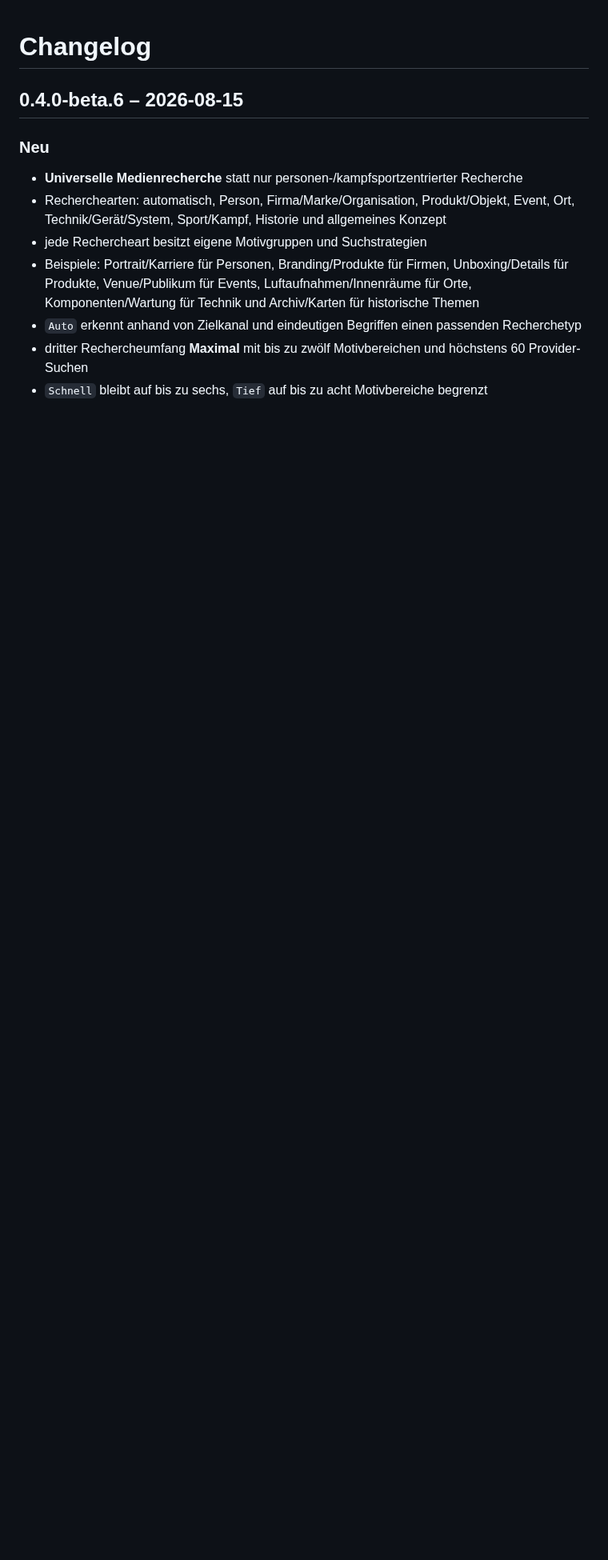
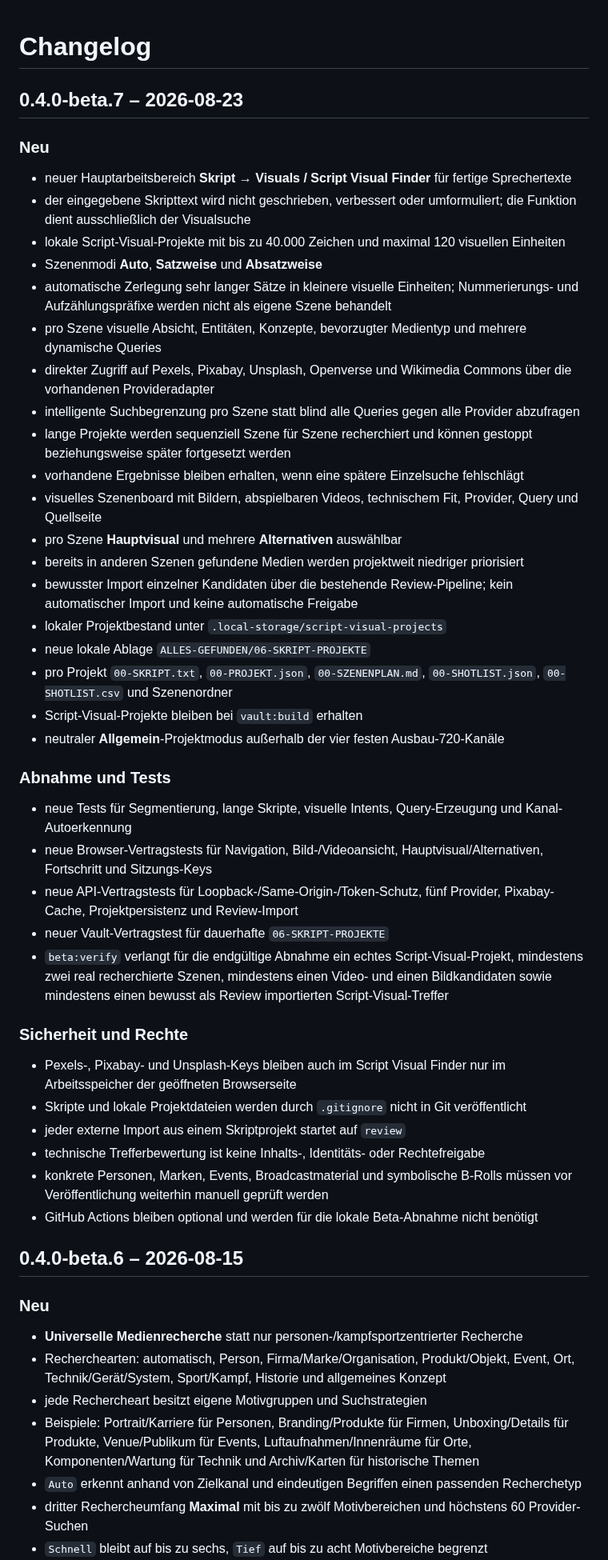
Before and after one commit to memetreza34-ux/Visual-Asset-Hub, a Markdown page: CHANGELOG.md, the part around the change. Shown at 80% size. GitHub-like rendering; blank space fills up the shorter version.

Commit message:
Document beta.7 Script Visual Finder

```diff
--- a/CHANGELOG.md
+++ b/CHANGELOG.md
@@ -1,4 +1,45 @@
 # Changelog
+
+## 0.4.0-beta.7 – 2026-08-23
+
+### Neu
+
+- neuer Hauptarbeitsbereich **Skript → Visuals / Script Visual Finder** für fertige Sprechertexte
+- der eingegebene Skripttext wird nicht geschrieben, verbessert oder umformuliert; die Funktion dient ausschließlich der Visualsuche
+- lokale Script-Visual-Projekte mit bis zu 40.000 Zeichen und maximal 120 visuellen Einheiten
+- Szenenmodi **Auto**, **Satzweise** und **Absatzweise**
+- automatische Zerlegung sehr langer Sätze in kleinere visuelle Einheiten; Nummerierungs- und Aufzählungspräfixe werden nicht als eigene Szene behandelt
+- pro Szene visuelle Absicht, Entitäten, Konzepte, bevorzugter Medientyp und mehrere dynamische Queries
+- direkter Zugriff auf Pexels, Pixabay, Unsplash, Openverse und Wikimedia Commons über die vorhandenen Provideradapter
+- intelligente Suchbegrenzung pro Szene statt blind alle Queries gegen alle Provider abzufragen
+- lange Projekte werden sequenziell Szene für Szene recherchiert und können gestoppt beziehungsweise später fortgesetzt werden
+- vorhandene Ergebnisse bleiben erhalten, wenn eine spätere Einzelsuche fehlschlägt
+- visuelles Szenenboard mit Bildern, abspielbaren Videos, technischem Fit, Provider, Query und Quellseite
+- pro Szene **Hauptvisual** und mehrere **Alternativen** auswählbar
+- bereits in anderen Szenen gefundene Medien werden projektweit niedriger priorisiert
+- bewusster Import einzelner Kandidaten über die bestehende Review-Pipeline; kein automatischer Import und keine automatische Freigabe
+- lokaler Projektbestand unter `.local-storage/script-visual-projects`
+- neue lokale Ablage `ALLES-GEFUNDEN/06-SKRIPT-PROJEKTE`
+- pro Projekt `00-SKRIPT.txt`, `00-PROJEKT.json`, `00-SZENENPLAN.md`, `00-SHOTLIST.json`, `00-SHOTLIST.csv` und Szenenordner
+- Script-Visual-Projekte bleiben bei `vault:build` erhalten
+- neutraler **Allgemein**-Projektmodus außerhalb der vier festen Ausbau-720-Kanäle
+
+### Abnahme und Tests
+
+- neue Tests für Segmentierung, lange Skripte, visuelle Intents, Query-Erzeugung und Kanal-Autoerkennung
+- neue Browser-Vertragstests für Navigation, Bild-/Videoansicht, Hauptvisual/Alternativen, Fortschritt und Sitzungs-Keys
+- neue API-Vertragstests für Loopback-/Same-Origin-/Token-Schutz, fünf Provider, Pixabay-Cache, Projektpersistenz und Review-Import
+- neuer Vault-Vertragstest für dauerhafte `06-SKRIPT-PROJEKTE`
+- `beta:verify` verlangt für die endgültige Abnahme ein echtes Script-Visual-Projekt, mindestens zwei real recherchierte Szenen, mindestens einen Video- und einen Bildkandidaten sowie mindestens einen bewusst als Review importierten Script-Visual-Treffer
+
+### Sicherheit und Rechte
+
+- Pexels-, Pixabay- und Unsplash-Keys bleiben auch im Script Visual Finder nur im Arbeitsspeicher der geöffneten Browserseite
+- Skripte und lokale Projektdateien werden durch `.gitignore` nicht in Git veröffentlicht
+- jeder externe Import aus einem Skriptprojekt startet auf `review`
+- technische Trefferbewertung ist keine Inhalts-, Identitäts- oder Rechtefreigabe
+- konkrete Personen, Marken, Events, Broadcastmaterial und symbolische B-Rolls müssen vor Veröffentlichung weiterhin manuell geprüft werden
+- GitHub Actions bleiben optional und werden für die lokale Beta-Abnahme nicht benötigt
 
 ## 0.4.0-beta.6 – 2026-08-15
 
```
